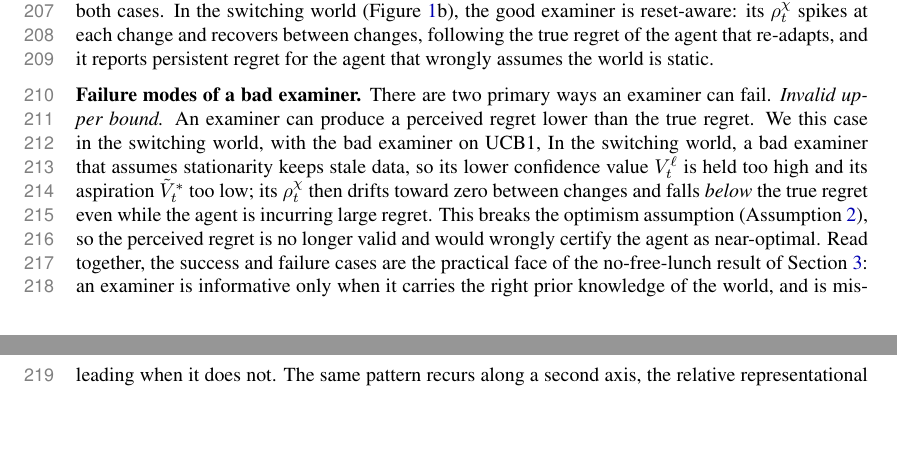
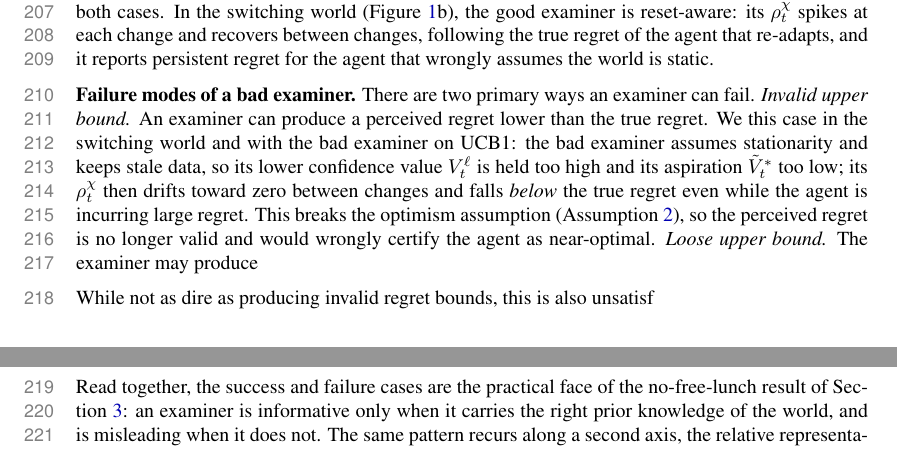
Before and after one commit to Beikewzh/Regret-Def, a LaTeX paper (main.tex, which reads sections/practice.tex): two parts of pages 6 and 7 of 17 before the commit and two parts of pages 6 and 7 of 16 after it, joined at a grey line, cut so that both start at the same text, the shorter picture padded with empty space. Compiled offline with pdfLaTeX.

Commit message:
Updates from Overleaf

```diff
--- a/sections/practice.tex
+++ b/sections/practice.tex
@@ -29,10 +29,14 @@ In the switching world (Figure~\ref{fig:practice_main}b), the good examiner is r
 There are two primary ways an examiner can fail.
 \textit{Invalid upper bound.}
 An examiner can produce a perceived regret lower than the true regret.
-We this case in the switching world, with the bad examiner on UCB1,
+We this case in the switching world and with the bad examiner on UCB1: the bad examiner assumes stationarity and keeps stale data, so its lower confidence value $\Vlow_t$ is held too high and its aspiration $\Vhi_t$ too low; its $\rho^\chi_t$ then drifts toward zero between changes and falls \emph{below} the true regret even while the agent is incurring large regret.
+This breaks the optimism assumption (Assumption~\ref{a:optimistic}), so the perceived regret is no longer valid and would wrongly certify the agent as near-optimal.
 % The bad examiner fails in the direction its mismatch dictates, and it can stop being an upper bound at all.
-In the switching world, a bad examiner that assumes stationarity keeps stale data, so its lower confidence value $\Vlow_t$ is held too high and its aspiration $\Vhi_t$ too low; its $\rho^\chi_t$ then drifts toward zero between changes and falls \emph{below} the true regret even while the agent is incurring large regret.
-This breaks the optimism assumption (Assumption~\ref{a:optimistic}), so the perceived regret is no longer valid and would wrongly certify the agent as near-optimal.
+% In the switching world, a bad examiner that assumes stationarity keeps stale data, so its lower confidence value $\Vlow_t$ is held too high and its aspiration $\Vhi_t$ too low; its $\rho^\chi_t$ then drifts toward zero between changes and falls \emph{below} the true regret even while the agent is incurring large regret.
+\textit{Loose upper bound.} The examiner may produce
+
+While not as dire as producing invalid regret bounds, this is also unsatisf
+
 Read together, the success and failure cases are the practical face of the no-free-lunch result of Section~\ref{sec:nfl}: an examiner is informative only when it carries the right prior knowledge of the world, and is misleading when it does not. The same pattern recurs along a second axis, the relative representational capacity of agent and examiner, which we examine in Appendix~\ref{app:capacity}.
 
 \subsection{Comparing learners with a fixed examiner}
```
